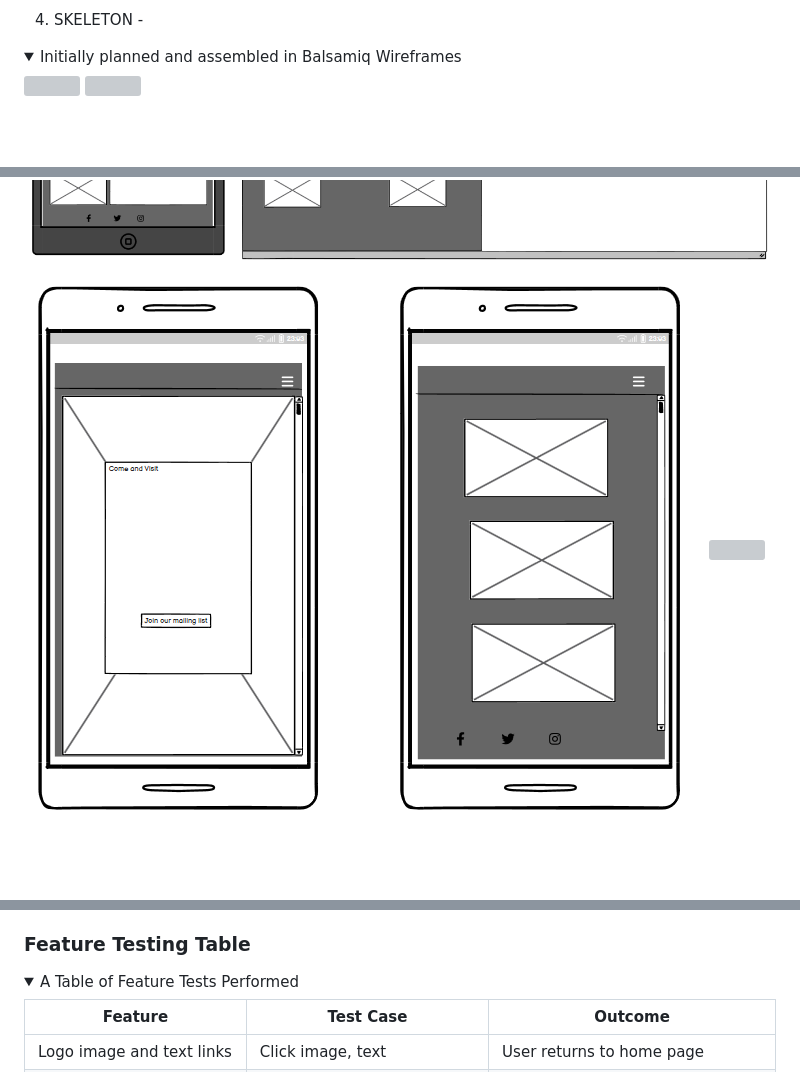
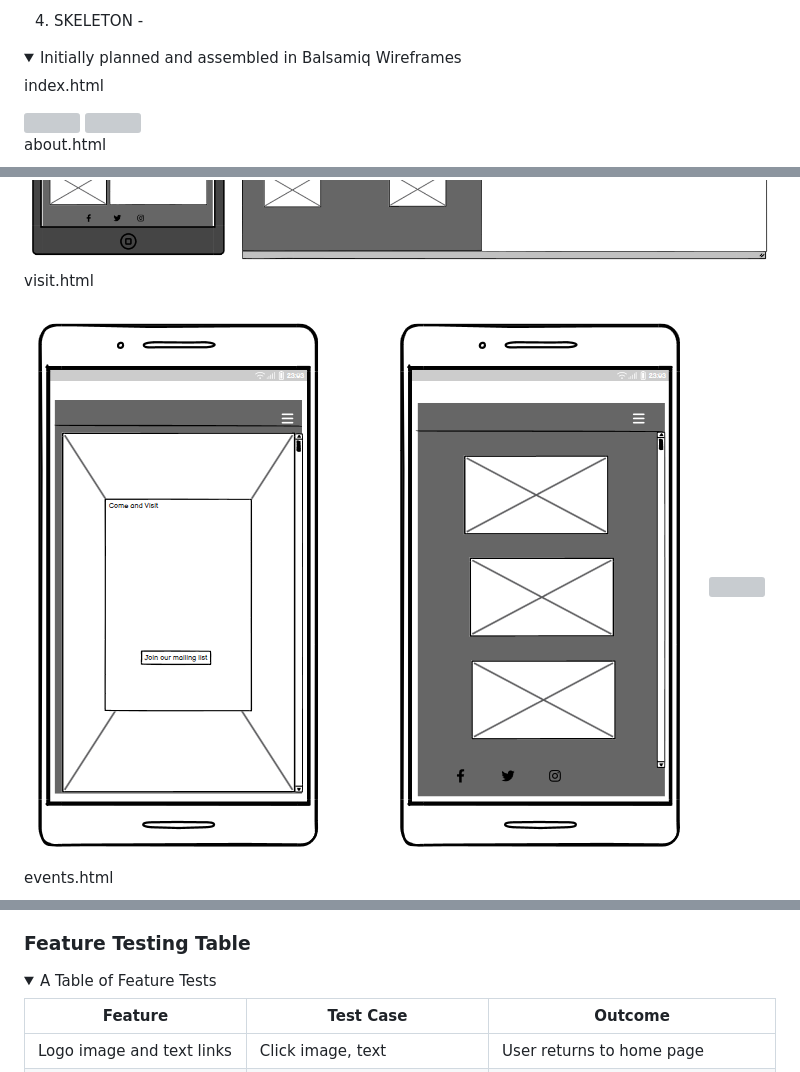
Before and after one commit to erinvdoyle/flowerfarm, a Markdown page: README.md, 3 parts joined by grey strips. Drawn GitHub-style; folded sections open; blank space fills up the shorter version; grey boxes are pictures that could not be loaded.

```diff
--- a/README.md
+++ b/README.md
@@ -79,12 +79,16 @@ The 5 Planes of UX Design guided this process:
 4. SKELETON -
   <details>
   <summary>Initially planned and assembled in Balsamiq Wireframes</summary>
+   <p>index.html</p>
    <img src="assets/images/screenshots/landingwire.png">
    <img src="assets/images/screenshots/landingwire2.png">
+   <p>about.html</p>
    <img src="assets/images/screenshots/aboutwire.png">
    <img src="assets/images/screenshots/aboutwire2.png">
+    <p>visit.html</p>
    <img src="assets/images/screenshots/visitwire.png">
    <img src="assets/images/screenshots/visitwire2.png">
+   <p>events.html</p>
    <img src="assets/images/screenshots/eventswire.png">
    <img src="assets/images/screenshots/eventswire2.png">
 
@@ -285,7 +289,7 @@ Congratulations, your site is now deployed.
 ### Feature Testing Table
 <details>
 
- <summary>A Table of Feature Tests Performed</summary>
+ <summary>A Table of Feature Tests</summary>
 
 | Feature                     | Test Case                 | Outcome                   |
 |-----------------------------|---------------------------|---------------------------|
```
Also changed, not shown: other parts of README.md (+7 -2 lines), assets/images/screenshots/mobiletestfirst.png (added), assets/images/screenshots/mobiletestsecond.png (added), assets/images/screenshots/mobiletestthird.png (added).
